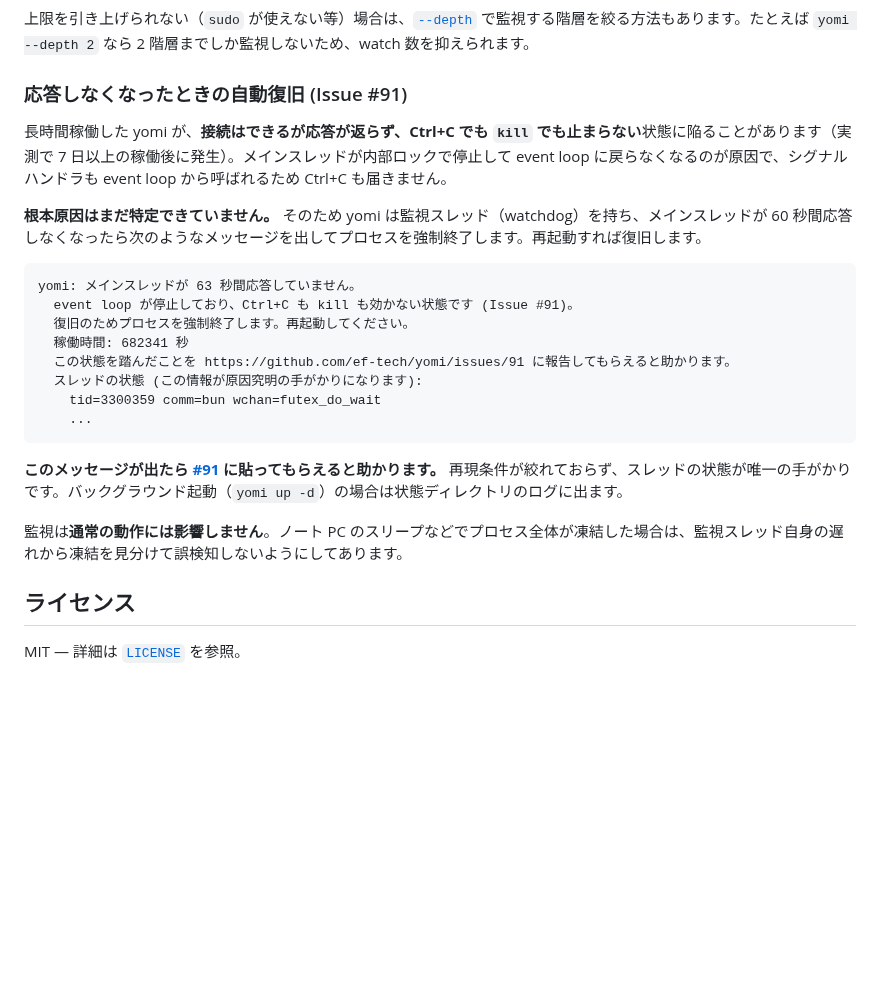
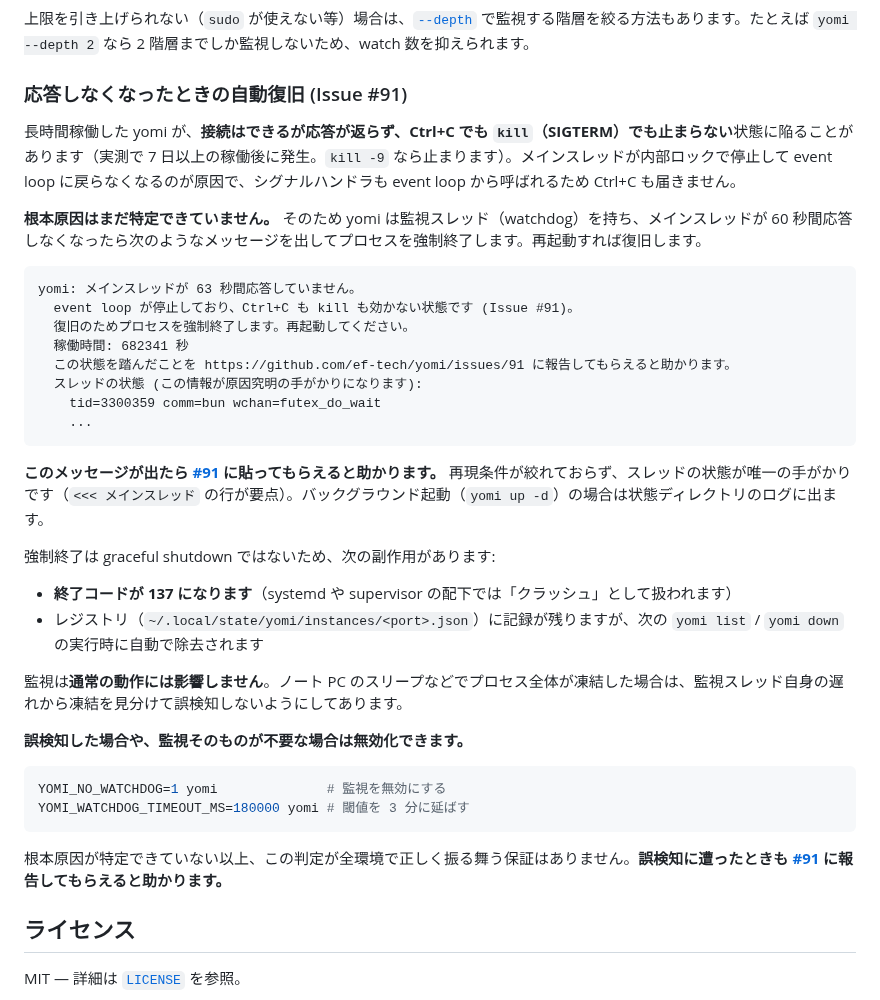
Before and after one commit to ef-tech/yomi, a Markdown page: README.md, the part around the change. Drawn GitHub-style; blank space fills up the shorter version.

````diff
--- a/README.md
+++ b/README.md
@@ -417,7 +417,7 @@ sudo sysctl -p /etc/sysctl.d/99-inotify.conf
 
 ### 応答しなくなったときの自動復旧 (Issue #91)
 
-長時間稼働した yomi が、**接続はできるが応答が返らず、Ctrl+C でも `kill` でも止まらない**状態に陥ることがあります（実測で 7 日以上の稼働後に発生）。メインスレッドが内部ロックで停止して event loop に戻らなくなるのが原因で、シグナルハンドラも event loop から呼ばれるため Ctrl+C も届きません。
+長時間稼働した yomi が、**接続はできるが応答が返らず、Ctrl+C でも `kill`（SIGTERM）でも止まらない**状態に陥ることがあります（実測で 7 日以上の稼働後に発生。`kill -9` なら止まります）。メインスレッドが内部ロックで停止して event loop に戻らなくなるのが原因で、シグナルハンドラも event loop から呼ばれるため Ctrl+C も届きません。
 
 **根本原因はまだ特定できていません。** そのため yomi は監視スレッド（watchdog）を持ち、メインスレッドが 60 秒間応答しなくなったら次のようなメッセージを出してプロセスを強制終了します。再起動すれば復旧します。
 
@@ -432,9 +432,23 @@ yomi: メインスレッドが 63 秒間応答していません。
     ...
 ```
 
-**このメッセージが出たら [#91](https://github.com/ef-tech/yomi/issues/91) に貼ってもらえると助かります。** 再現条件が絞れておらず、スレッドの状態が唯一の手がかりです。バックグラウンド起動（`yomi up -d`）の場合は状態ディレクトリのログに出ます。
+**このメッセージが出たら [#91](https://github.com/ef-tech/yomi/issues/91) に貼ってもらえると助かります。** 再現条件が絞れておらず、スレッドの状態が唯一の手がかりです（`<<< メインスレッド` の行が要点）。バックグラウンド起動（`yomi up -d`）の場合は状態ディレクトリのログに出ます。
+
+強制終了は graceful shutdown ではないため、次の副作用があります:
+
+- **終了コードが 137 になります**（systemd や supervisor の配下では「クラッシュ」として扱われます）
+- レジストリ（`~/.local/state/yomi/instances/<port>.json`）に記録が残りますが、次の `yomi list` / `yomi down` の実行時に自動で除去されます
 
 監視は**通常の動作には影響しません**。ノート PC のスリープなどでプロセス全体が凍結した場合は、監視スレッド自身の遅れから凍結を見分けて誤検知しないようにしてあります。
+
+**誤検知した場合や、監視そのものが不要な場合は無効化できます。**
+
+```bash
+YOMI_NO_WATCHDOG=1 yomi              # 監視を無効にする
+YOMI_WATCHDOG_TIMEOUT_MS=180000 yomi # 閾値を 3 分に延ばす
+```
+
+根本原因が特定できていない以上、この判定が全環境で正しく振る舞う保証はありません。**誤検知に遭ったときも [#91](https://github.com/ef-tech/yomi/issues/91) に報告してもらえると助かります。**
 
 ## ライセンス
 
````
Also changed, not shown: CHANGELOG.md (+2 -0 lines), README.en.md (+16 -2 lines).
